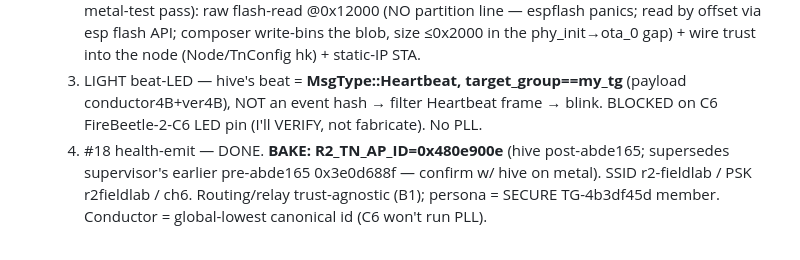
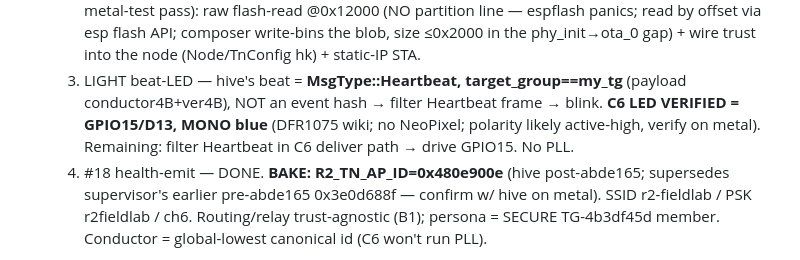
Before and after one commit to reality2-ai/r2-workshop, a Markdown page: RESUME.md, the part around the change. Rendered like a GitHub page.

Commit message:
chore(fleet): RESUME — C6 LED verified GPIO15/D13 mono (DFR1075); beat-LED = Heartbeat-frame filter
Co-Authored-By: Claude Opus 4.8 <noreply@anthropic.com>

```diff
--- a/RESUME.md
+++ b/RESUME.md
@@ -44,7 +44,9 @@ Master save (read-only): `r2-fleet/fleet-context/FLEET-CONTEXT-SAVE.md` (+ plan
        into the node (Node/TnConfig hk) + static-IP STA.
   3. LIGHT beat-LED — hive's beat = **MsgType::Heartbeat, target_group==my_tg**
      (payload conductor4B+ver4B), NOT an event hash → filter Heartbeat frame → blink.
-     BLOCKED on C6 FireBeetle-2-C6 LED pin (I'll VERIFY, not fabricate). No PLL.
+     **C6 LED VERIFIED = GPIO15/D13, MONO blue** (DFR1075 wiki; no NeoPixel;
+     polarity likely active-high, verify on metal). Remaining: filter Heartbeat in
+     C6 deliver path → drive GPIO15. No PLL.
   4. #18 health-emit — DONE.
   **BAKE: R2_TN_AP_ID=0x480e900e** (hive post-abde165; supersedes supervisor's
   earlier pre-abde165 0x3e0d688f — confirm w/ hive on metal). SSID r2-fieldlab /
```
